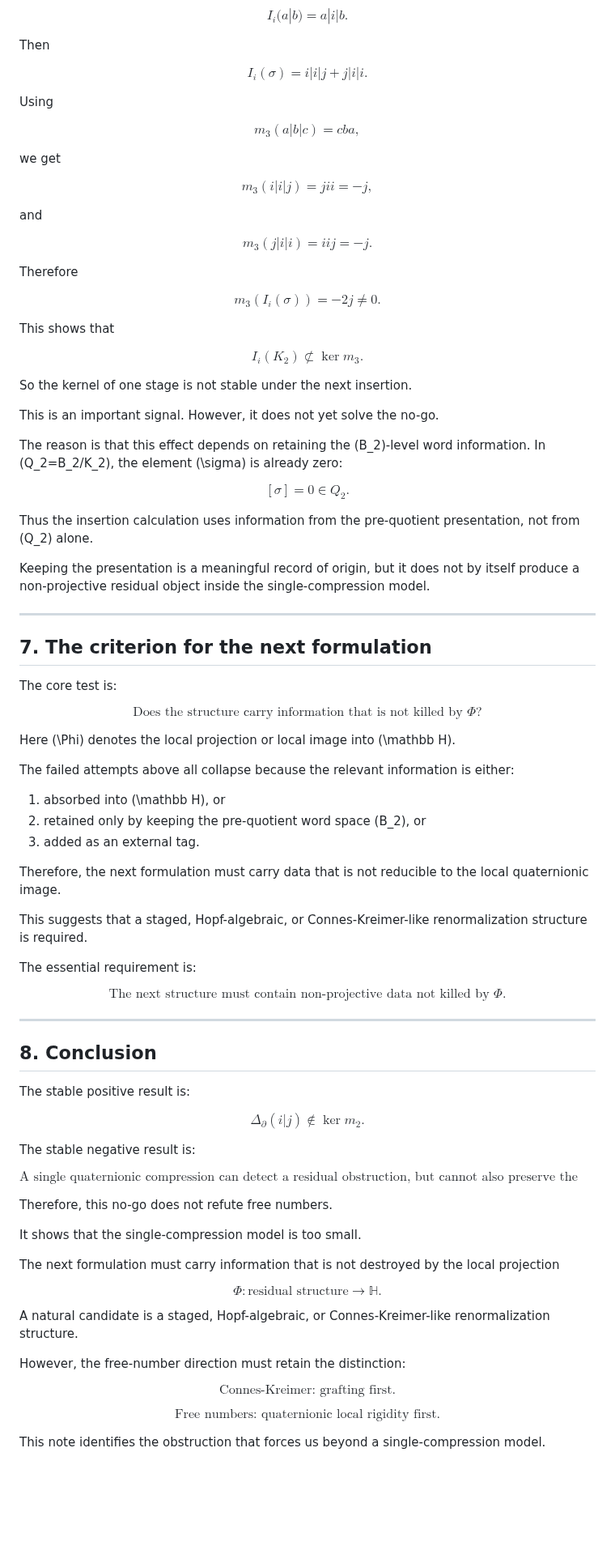
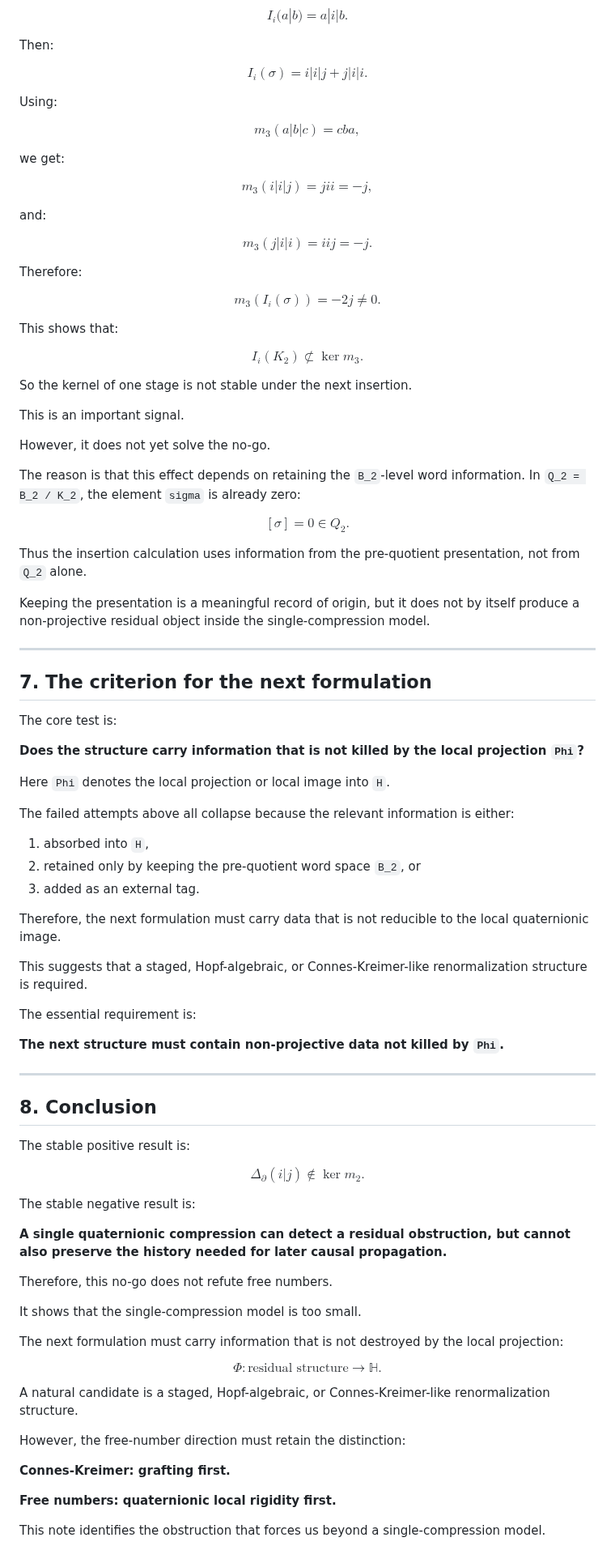
Before and after one commit to residual-chart-lab/free-number-core, a Markdown page: notes/no-go-single-compression.md, the part around one of its changes. Shown at 81% size. Drawn GitHub-style; blank space fills up the shorter version.

```diff
--- a/notes/no-go-single-compression.md
+++ b/notes/no-go-single-compression.md
@@ -417,37 +366,37 @@ $$
 I_i(a|b)=a|i|b.
 $$
 
-Then
+Then:
 
 $$
 I_i(\sigma)=i|i|j+j|i|i.
 $$
 
-Using
+Using:
 
 $$
 m_3(a|b|c)=cba,
 $$
 
-we get
+we get:
 
 $$
 m_3(i|i|j)=jii=-j,
 $$
 
-and
+and:
 
 $$
 m_3(j|i|i)=iij=-j.
 $$
 
-Therefore
+Therefore:
 
 $$
-m_3(I_i(\sigma))=-2j\neq0.
+m_3(I_i(\sigma))=-2j \neq 0.
 $$
 
-This shows that
+This shows that:
 
 $$
 I_i(K_2)\not\subset \ker m_3.
@@ -456,15 +405,16 @@ $$
 So the kernel of one stage is not stable under the next insertion.
 
 This is an important signal.
+
 However, it does not yet solve the no-go.
 
-The reason is that this effect depends on retaining the (B_2)-level word information. In (Q_2=B_2/K_2), the element (\sigma) is already zero:
+The reason is that this effect depends on retaining the `B_2`-level word information. In `Q_2 = B_2 / K_2`, the element `sigma` is already zero:
 
 $$
-[\sigma]=0\in Q_2.
+[\sigma]=0 \in Q_2.
 $$
 
-Thus the insertion calculation uses information from the pre-quotient presentation, not from (Q_2) alone.
+Thus the insertion calculation uses information from the pre-quotient presentation, not from `Q_2` alone.
 
 Keeping the presentation is a meaningful record of origin, but it does not by itself produce a non-projective residual object inside the single-compression model.
 
@@ -474,18 +424,14 @@ Keeping the presentation is a meaningful record of origin, but it does not by it
 
 The core test is:
 
-$$
-\boxed{
-\text{Does the structure carry information that is not killed by }\Phi?
-}
-$$
+**Does the structure carry information that is not killed by the local projection `Phi`?**
 
-Here (\Phi) denotes the local projection or local image into (\mathbb H).
+Here `Phi` denotes the local projection or local image into `H`.
 
 The failed attempts above all collapse because the relevant information is either:
 
-1. absorbed into (\mathbb H), or
-2. retained only by keeping the pre-quotient word space (B_2), or
+1. absorbed into `H`,
+2. retained only by keeping the pre-quotient word space `B_2`, or
 3. added as an external tag.
 
 Therefore, the next formulation must carry data that is not reducible to the local quaternionic image.
@@ -494,11 +440,7 @@ This suggests that a staged, Hopf-algebraic, or Connes-Kreimer-like renormalizat
 
 The essential requirement is:
 
-$$
-\boxed{
-\text{The next structure must contain non-projective data not killed by }\Phi.
-}
-$$
+**The next structure must contain non-projective data not killed by `Phi`.**
 
 ---
 
@@ -507,24 +449,18 @@ $$
 The stable positive result is:
 
 $$
-\boxed{
-\Delta_\partial(i|j)\notin\ker m_2.
-}
+\Delta_{\partial}(i|j)\notin\ker m_2.
 $$
 
 The stable negative result is:
 
-$$
-\boxed{
-\text{A single quaternionic compression can detect a residual obstruction, but cannot also preserve the history needed for later causal propagation.}
-}
-$$
+**A single quaternionic compression can detect a residual obstruction, but cannot also preserve the history needed for later causal propagation.**
 
 Therefore, this no-go does not refute free numbers.
 
 It shows that the single-compression model is too small.
 
-The next formulation must carry information that is not destroyed by the local projection
+The next formulation must carry information that is not destroyed by the local projection:
 
 $$
 \Phi:\text{residual structure}\to\mathbb H.
@@ -534,16 +470,8 @@ A natural candidate is a staged, Hopf-algebraic, or Connes-Kreimer-like renormal
 
 However, the free-number direction must retain the distinction:
 
-$$
-\boxed{
-\text{Connes-Kreimer: grafting first.}
-}
-$$
+**Connes-Kreimer: grafting first.**
 
-$$
-\boxed{
-\text{Free numbers: quaternionic local rigidity first.}
-}
-$$
+**Free numbers: quaternionic local rigidity first.**
 
 This note identifies the obstruction that forces us beyond a single-compression model.
```
Also changed, not shown: other parts of notes/no-go-single-compression.md (+90 -141 lines).
